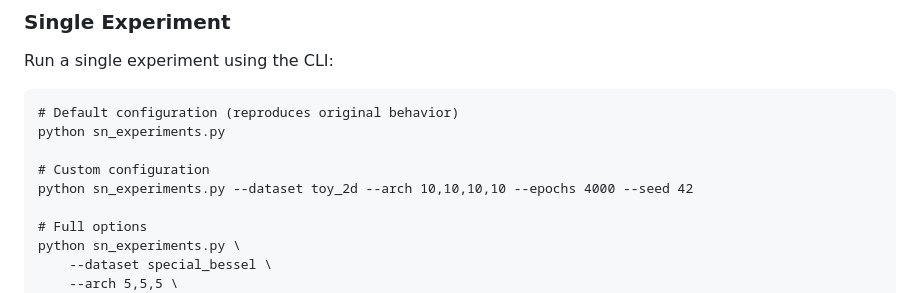
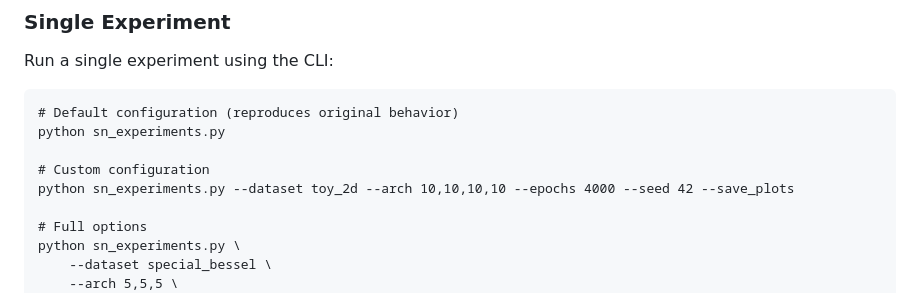
Before and after one commit to Zelaron/Sprecher-Network, a Markdown page: README.md, the part around the change. Rendered like a GitHub page.

```diff
--- a/README.md
+++ b/README.md
@@ -52,7 +52,7 @@ Run a single experiment using the CLI:
 python sn_experiments.py
 
 # Custom configuration
-python sn_experiments.py --dataset toy_2d --arch 10,10,10,10 --epochs 4000 --seed 42
+python sn_experiments.py --dataset toy_2d --arch 10,10,10,10 --epochs 4000 --seed 42 --save_plots
 
 # Full options
 python sn_experiments.py \
```
